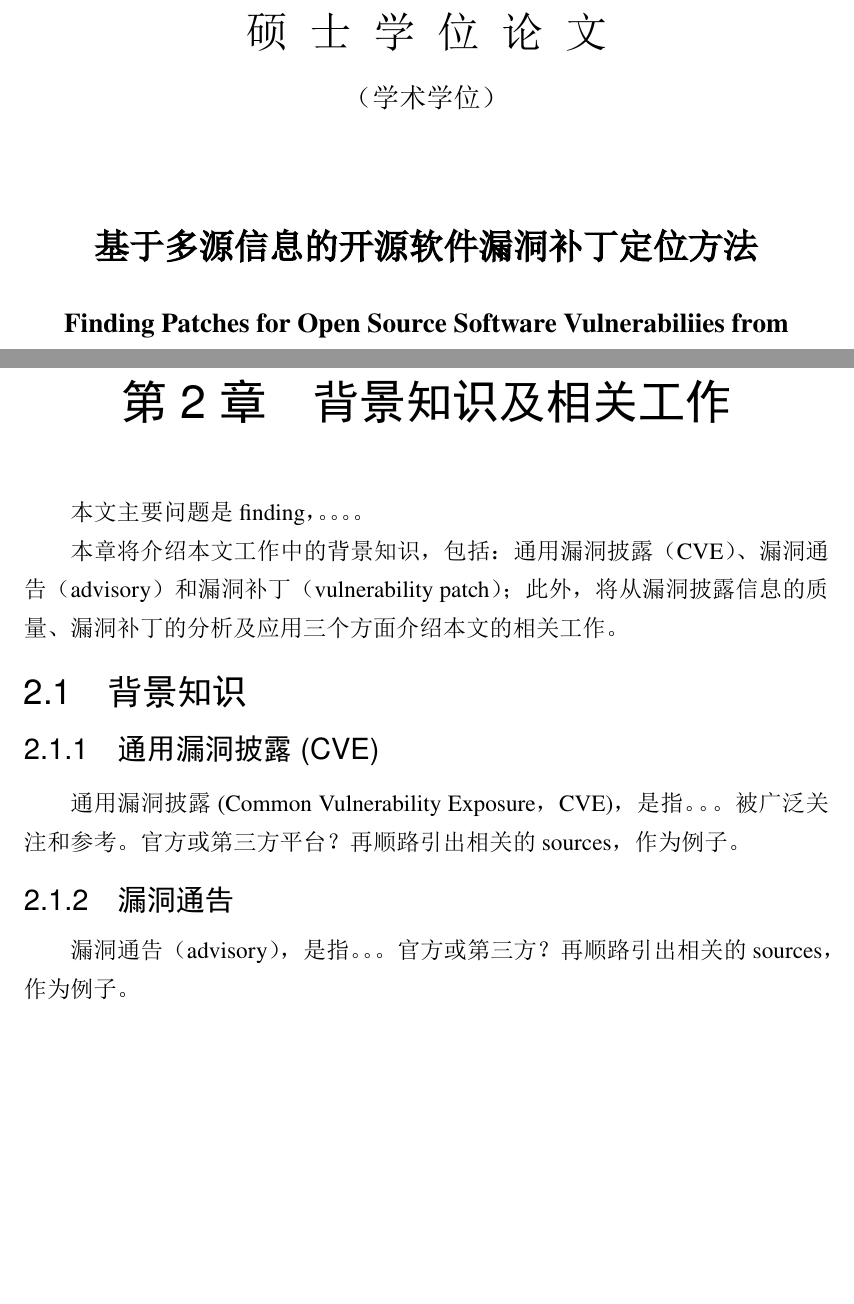
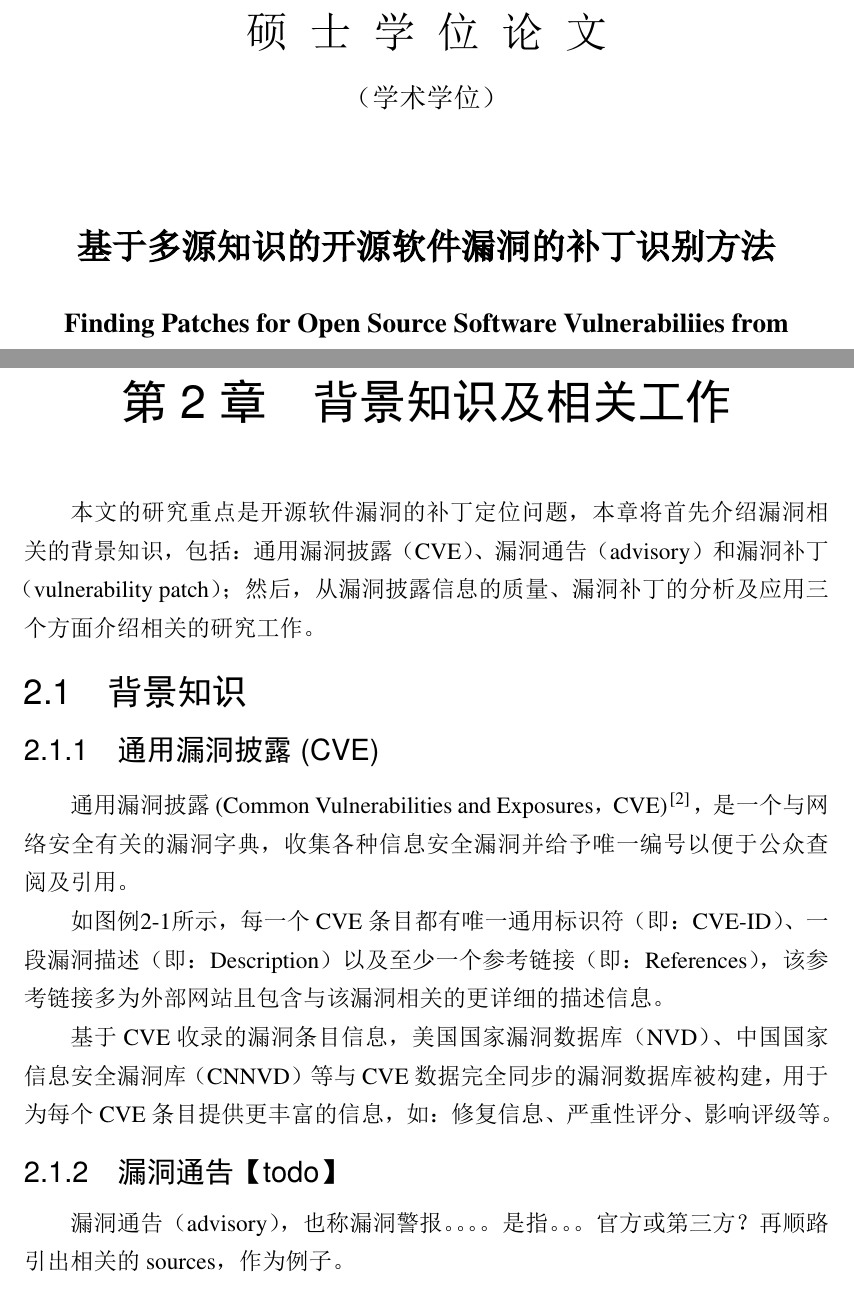
Before and after one commit to CongyingXU/MasterThesis, a LaTeX thesis (main.tex, which reads src/c2_background.tex): two parts of pages 1 and 8 of 20 before the commit and two parts of pages 1 and 8 of 21 after it, joined at a grey line, cut so that both start at the same text, the shorter picture padded with empty space. The pictures show the PDF file main.pdf that the author committed with the source.

Commit message:
background and related：将background部分内容翻译完成

```diff
--- a/main.tex
+++ b/main.tex
@@ -179,7 +179,7 @@
   %
   % info 类用于录入论文信息
   info = {
-    title = {基于多源信息的开源软件漏洞补丁定位方法},
+    title = {基于多源知识的开源软件漏洞的补丁识别方法},
     % 中文标题
     % 长标题建议使用 “\\” 命令手动换行（不是指在源文件里输入回车符，当然
     % 源文件里适当的换行可以有助于代码清晰）：
--- a/src/c2_background.tex
+++ b/src/c2_background.tex
@@ -1,20 +1,38 @@
 \chapter{背景知识及相关工作}
-
-本文主要问题是finding，。。。。
-
-本章将介绍本文工作中的背景知识，包括：通用漏洞披露（CVE）、漏洞通告（advisory）和漏洞补丁（vulnerability patch）；此外，将从漏洞披露信息的质量、漏洞补丁的分析及应用三个方面介绍本文的相关工作。
+本文的研究重点是开源软件漏洞的补丁定位问题，本章将首先介绍漏洞相关的背景知识，包括：通用漏洞披露（CVE）、漏洞通告（advisory）和漏洞补丁（vulnerability patch）；然后，从漏洞披露信息的质量、漏洞补丁的分析及应用三个方面介绍相关的研究工作。
 
 
 \section{背景知识}
 % 本小节主要介绍本文工作中的背景知识，包括：通用漏洞披露（CVE）、漏洞通告（advisory）和漏洞补丁（vulnerability patch）。
 
 \subsection{通用漏洞披露(CVE)}
-通用漏洞披露(Common Vulnerability Exposure，CVE)，是指。。。被广泛关注和参考。
-官方或第三方平台？再顺路引出相关的sources，作为例子。
+% 重平台
+% 是什么? 有哪些信息?举个例子？
+% 作为community的source，还有其他的third party db、sources？
+% 有什么作用? 被哪些其他 official、third-party report引用
+通用漏洞披露(Common Vulnerabilities and Exposures，CVE)\cite{mitre2021:cve}，是一个与网络安全有关的漏洞字典，收集各种信息安全漏洞并给予唯一编号以便于公众查阅及引用。
+
+如图例\ref{fig:CVE-2017-11428}所示，每一个CVE条目都有唯一通用标识符（即：CVE-ID）、一段漏洞描述（即：Description）以及至少一个参考链接（即：References），该参考链接多为外部网站且包含与该漏洞相关的更详细的描述信息。
+
+\begin{figure}[h]
+    \centering
+    \includegraphics[width=0.88\textwidth]{res/CVE-2017-11428.png}
+    \caption{CVE-2017-11428}
+    \label{fig:CVE-2017-11428}
+\end{figure}
+
+基于CVE收录的漏洞条目信息，美国国家漏洞数据库（NVD）、中国国家信息安全漏洞库（CNNVD）等与CVE数据完全同步的漏洞数据库被构建，用于为每个CVE条目提供更丰富的信息，如：修复信息、严重性评分、影响评级等。
 
 
-\subsection{漏洞通告}
-漏洞通告（advisory），是指。。。
+% 指。。。被广泛关注和参考。
+
+% 官方或第三方平台？再顺路引出相关的sources，作为例子。
+
+
+
+\subsection{漏洞通告【todo】}
+% 重信息
+% 是什么? 有哪些种（official、third-party）？有哪些信息?举个例子？
+漏洞通告（advisory），也称漏洞警报。。。。是指。。。
 官方或第三方？再顺路引出相关的sources，作为例子。
 
-\subsection{漏洞补丁}
```
Also changed, not shown: res/ref.bib (+0 -1 lines), main.pdf, src/c2_background.tex (8 more changed lines), 11 other files.
